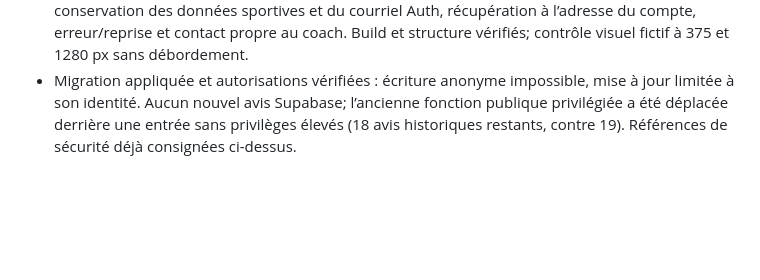
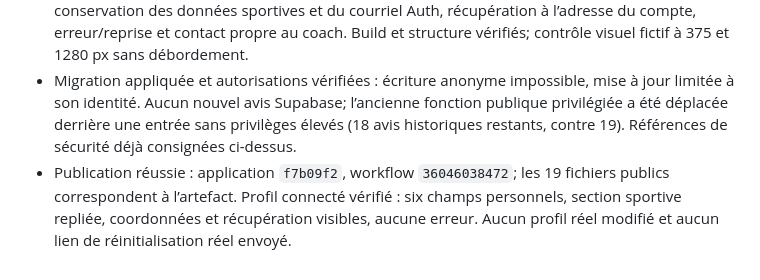
Before and after one commit to mixmasterkd/gestionboxeur, a Markdown page: AUDIT.md, the part around the change. Rendered like a GitHub page; blank space fills up the shorter version.

Commit message:
Record verification of published profile sections

```diff
--- a/AUDIT.md
+++ b/AUDIT.md
@@ -184,3 +184,4 @@ Contrôler visuellement le partage de liste, les formulaires et le répertoire d
 - Section Mot de passe : lien de réinitialisation envoyé uniquement au courriel du compte, avec retour vers le parcours de récupération existant. Double envoi bloqué, erreur avec nouvelle tentative et nettoyage à la déconnexion. Aucun courriel réel envoyé pendant les essais.
 - Validation : 295 tests réussis, dont indépendance des sauvegardes, coach sans date de naissance, conservation des données sportives et du courriel Auth, récupération à l’adresse du compte, erreur/reprise et contact propre au coach. Build et structure vérifiés; contrôle visuel fictif à 375 et 1280 px sans débordement.
 - Migration appliquée et autorisations vérifiées : écriture anonyme impossible, mise à jour limitée à son identité. Aucun nouvel avis Supabase; l’ancienne fonction publique privilégiée a été déplacée derrière une entrée sans privilèges élevés (18 avis historiques restants, contre 19). Références de sécurité déjà consignées ci-dessus.
+- Publication réussie : application `f7b09f2`, workflow `36046038472`; les 19 fichiers publics correspondent à l’artefact. Profil connecté vérifié : six champs personnels, section sportive repliée, coordonnées et récupération visibles, aucune erreur. Aucun profil réel modifié et aucun lien de réinitialisation réel envoyé.
```
